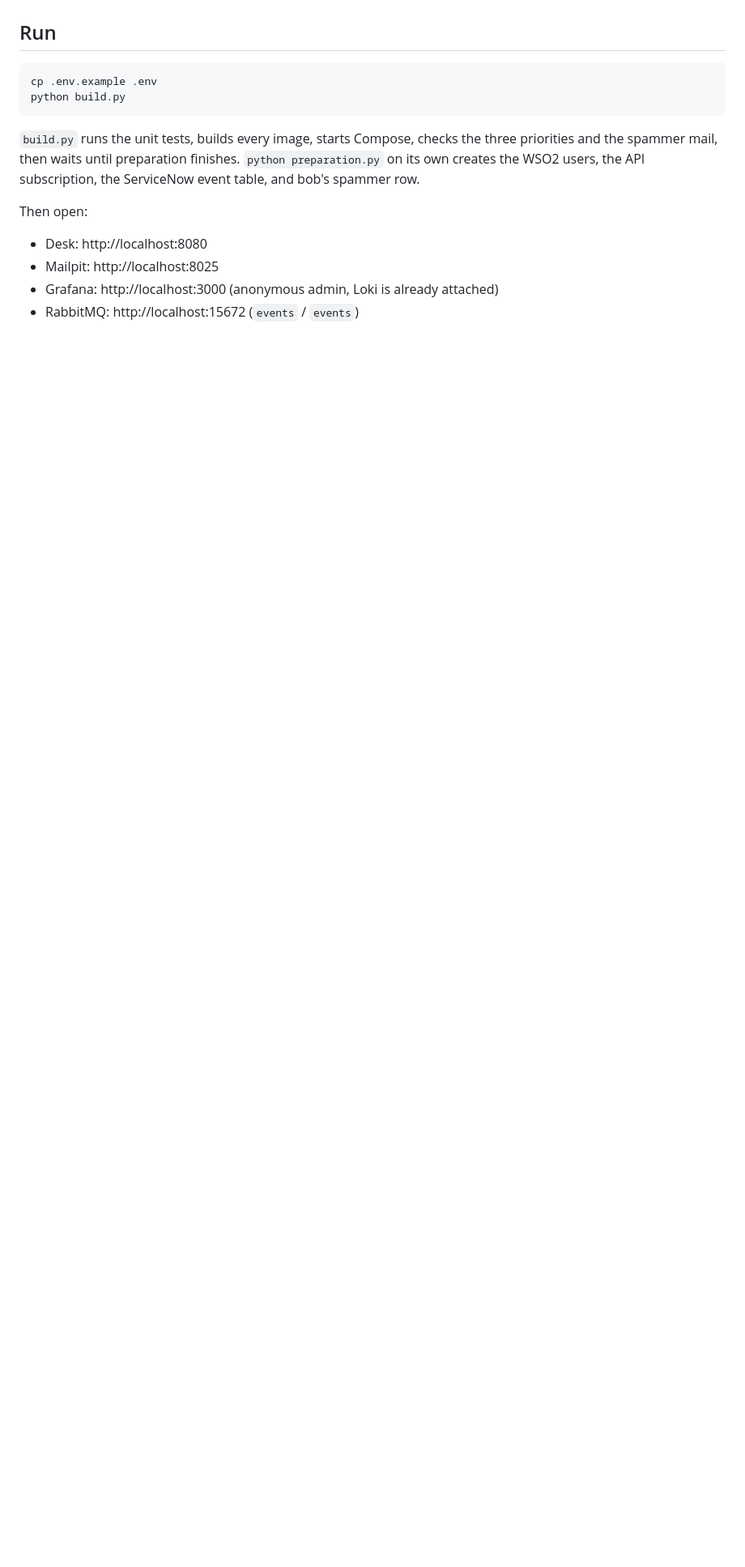
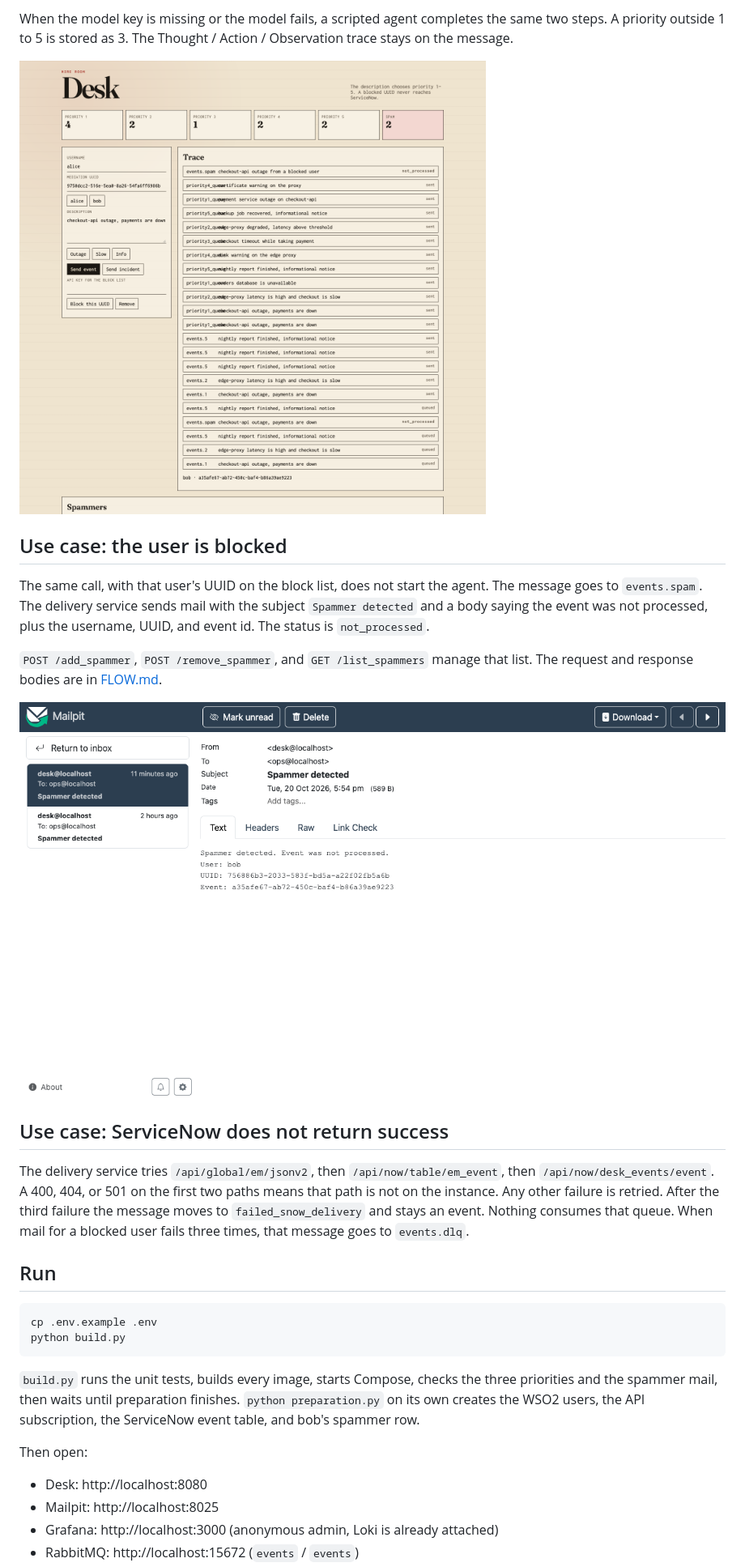
Before and after one commit to matpet00/Demo_project, a Markdown page: README.md, the part around one of its changes. Shown at 81% size. Rendered like a GitHub page; blank space fills up the shorter version.

```diff
--- a/README.md
+++ b/README.md
@@ -16,3 +71,18 @@ Both HTTP services are Quart, so the request and the broker share one asyncio lo
+When the model key is missing or the model fails, a scripted agent completes the same two steps. A priority outside 1 to 5 is stored as 3. The Thought / Action / Observation trace stays on the message.
+
+![Overview after events were processed](docs/images/desk.png)
+
+## Use case: the user is blocked
+
+The same call, with that user's UUID on the block list, does not start the agent. The message goes to `events.spam`. The delivery service sends mail with the subject `Spammer detected` and a body saying the event was not processed, plus the username, UUID, and event id. The status is `not_processed`.
+
+`POST /add_spammer`, `POST /remove_spammer`, and `GET /list_spammers` manage that list. The request and response bodies are in [FLOW.md](FLOW.md).
+
+![Mail for a blocked user](docs/images/mail.png)
+
+## Use case: ServiceNow does not return success
+
+The delivery service tries `/api/global/em/jsonv2`, then `/api/now/table/em_event`, then `/api/now/desk_events/event`. A 400, 404, or 501 on the first two paths means that path is not on the instance. Any other failure is retried. After the third failure the message moves to `failed_snow_delivery` and stays an event. Nothing consumes that queue. When mail for a blocked user fails three times, that message goes to `events.dlq`.
 
 ## Run
 
```
Also changed, not shown: other parts of README.md (+61 -6 lines).
